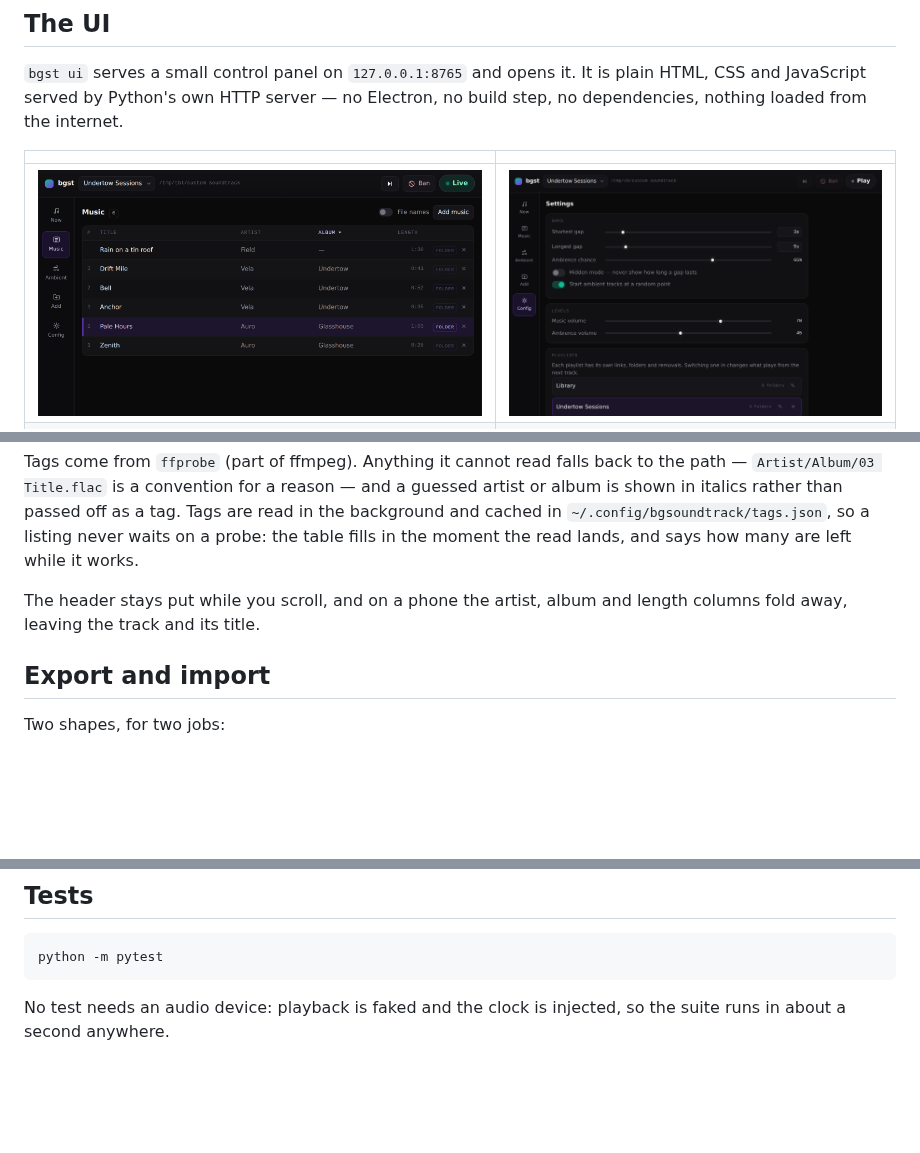
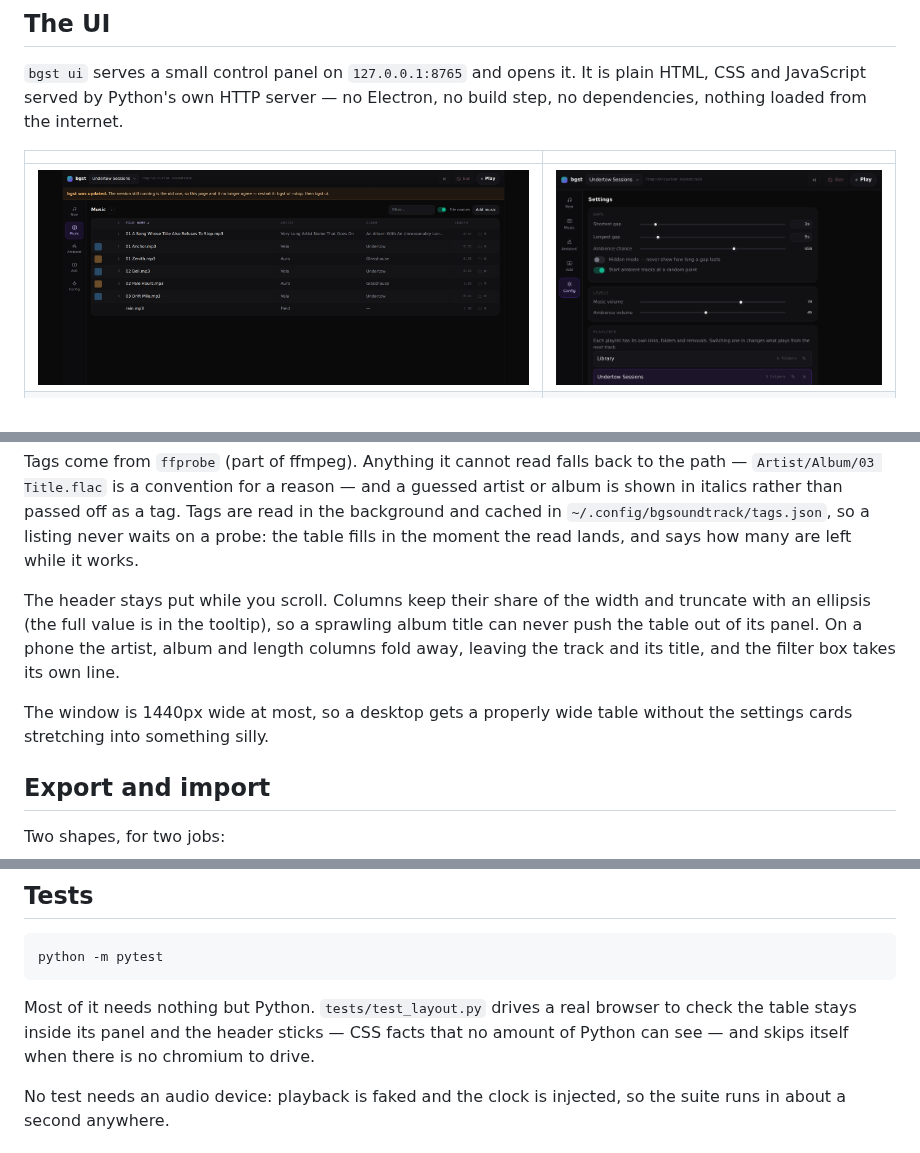
Before and after one commit to cheekoala/gravitone, a Markdown page: README.md, 3 parts joined by grey strips. GitHub-like rendering; pictures changed too: docs/ui-library.png; blank space fills up the shorter version.

````diff
--- a/README.md
+++ b/README.md
@@ -260,8 +260,14 @@ tag. Tags are read in the background and cached in
 table fills in the moment the read lands, and says how many are left while it
 works.
 
-The header stays put while you scroll, and on a phone the artist, album and
-length columns fold away, leaving the track and its title.
+The header stays put while you scroll. Columns keep their share of the width
+and truncate with an ellipsis (the full value is in the tooltip), so a
+sprawling album title can never push the table out of its panel. On a phone
+the artist, album and length columns fold away, leaving the track and its
+title, and the filter box takes its own line.
+
+The window is 1440px wide at most, so a desktop gets a properly wide table
+without the settings cards stretching into something silly.
 
 ## Export and import
 
@@ -487,6 +493,11 @@ Its log, when started from the installer or a shortcut, is
 python -m pytest
 ```
 
+Most of it needs nothing but Python. `tests/test_layout.py` drives a real
+browser to check the table stays inside its panel and the header sticks —
+CSS facts that no amount of Python can see — and skips itself when there is
+no chromium to drive.
+
 No test needs an audio device: playback is faked and the clock is injected,
 so the suite runs in about a second anywhere.
 
````
Also changed, not shown: 3 other files.
